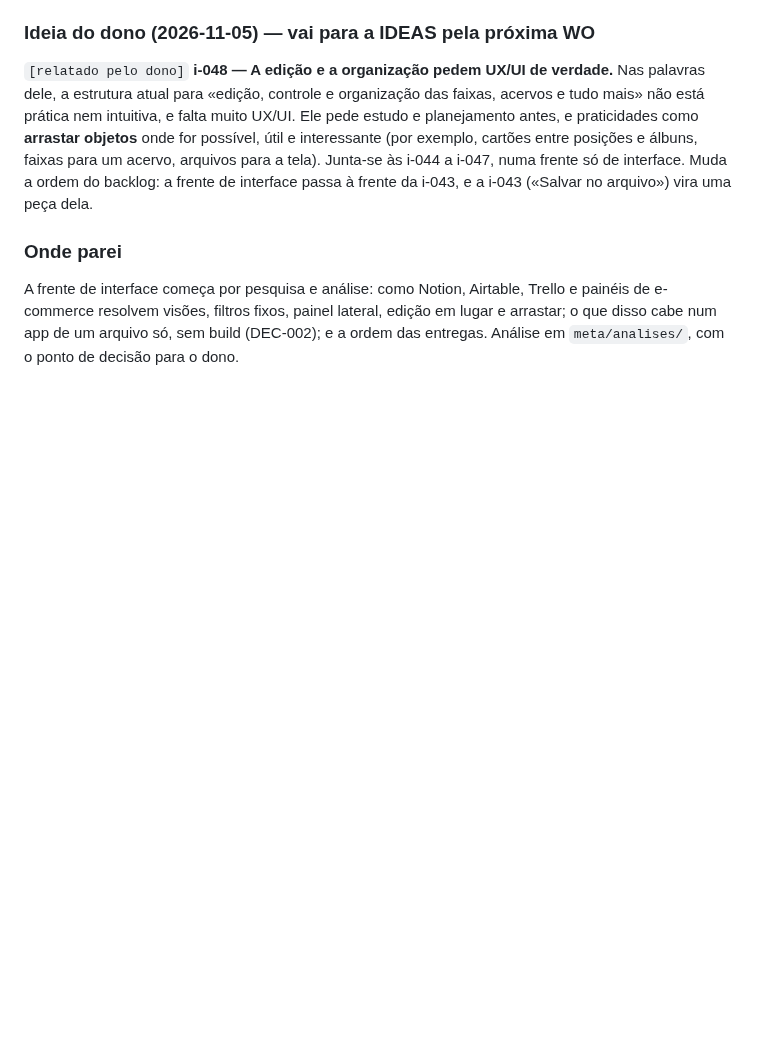
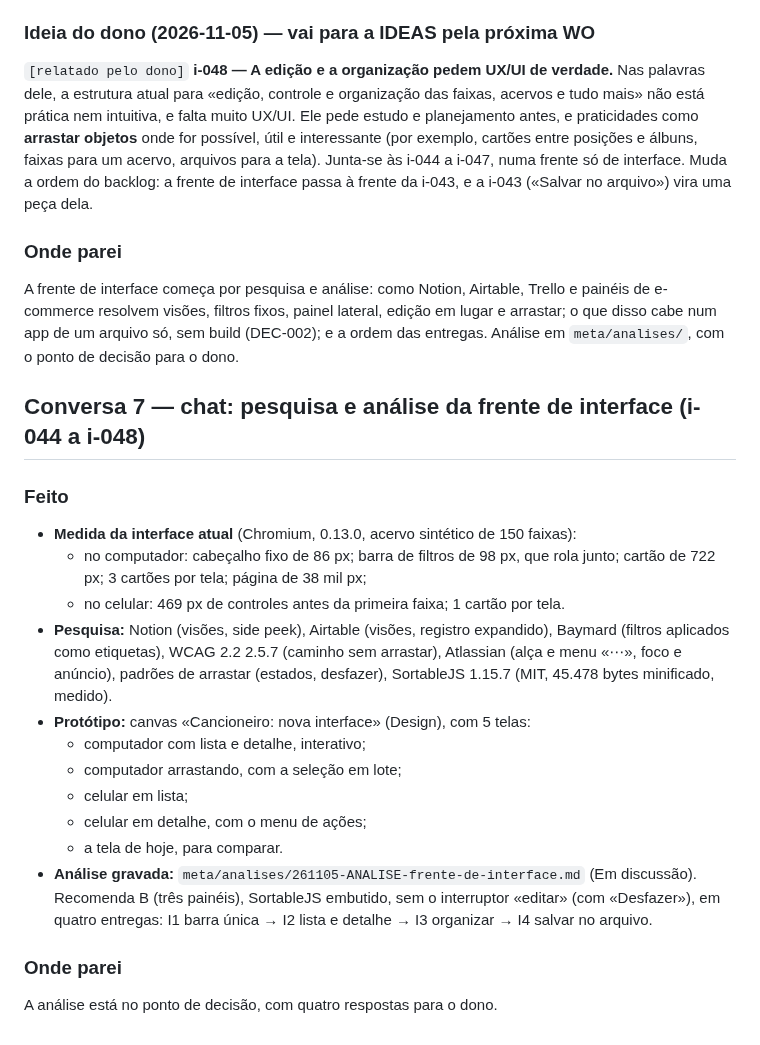
Before and after one commit to joaolucas-nds/cancioneiro, a Markdown page: logs/2026-11-05.md, the part around the change. Rendered like a GitHub page; blank space fills up the shorter version.

```diff
--- a/logs/2026-11-05.md
+++ b/logs/2026-11-05.md
@@ -124,3 +124,26 @@ da i-043, e a i-043 («Salvar no arquivo») vira uma peça dela.
 A frente de interface começa por pesquisa e análise: como Notion, Airtable, Trello e painéis de e-commerce resolvem
 visões, filtros fixos, painel lateral, edição em lugar e arrastar; o que disso cabe num app de um arquivo só, sem
 build (DEC-002); e a ordem das entregas. Análise em `meta/analises/`, com o ponto de decisão para o dono.
+
+## Conversa 7 — chat: pesquisa e análise da frente de interface (i-044 a i-048)
+
+### Feito
+- **Medida da interface atual** (Chromium, 0.13.0, acervo sintético de 150 faixas):
+  - no computador: cabeçalho fixo de 86 px; barra de filtros de 98 px, que rola junto; cartão de 722 px; 3 cartões por
+    tela; página de 38 mil px;
+  - no celular: 469 px de controles antes da primeira faixa; 1 cartão por tela.
+- **Pesquisa:** Notion (visões, side peek), Airtable (visões, registro expandido), Baymard (filtros aplicados como
+  etiquetas), WCAG 2.2 2.5.7 (caminho sem arrastar), Atlassian (alça e menu «⋯», foco e anúncio), padrões de arrastar
+  (estados, desfazer), SortableJS 1.15.7 (MIT, 45.478 bytes minificado, medido).
+- **Protótipo:** canvas «Cancioneiro: nova interface» (Design), com 5 telas:
+  - computador com lista e detalhe, interativo;
+  - computador arrastando, com a seleção em lote;
+  - celular em lista;
+  - celular em detalhe, com o menu de ações;
+  - a tela de hoje, para comparar.
+- **Análise gravada:** `meta/analises/261105-ANALISE-frente-de-interface.md` (Em discussão). Recomenda B (três
+  painéis), SortableJS embutido, sem o interruptor «editar» (com «Desfazer»), em quatro entregas:
+  I1 barra única → I2 lista e detalhe → I3 organizar → I4 salvar no arquivo.
+
+### Onde parei
+A análise está no ponto de decisão, com quatro respostas para o dono.
```
Also changed, not shown: meta/analises/261105-ANALISE-frente-de-interface.md (added, +158 -0 lines).
